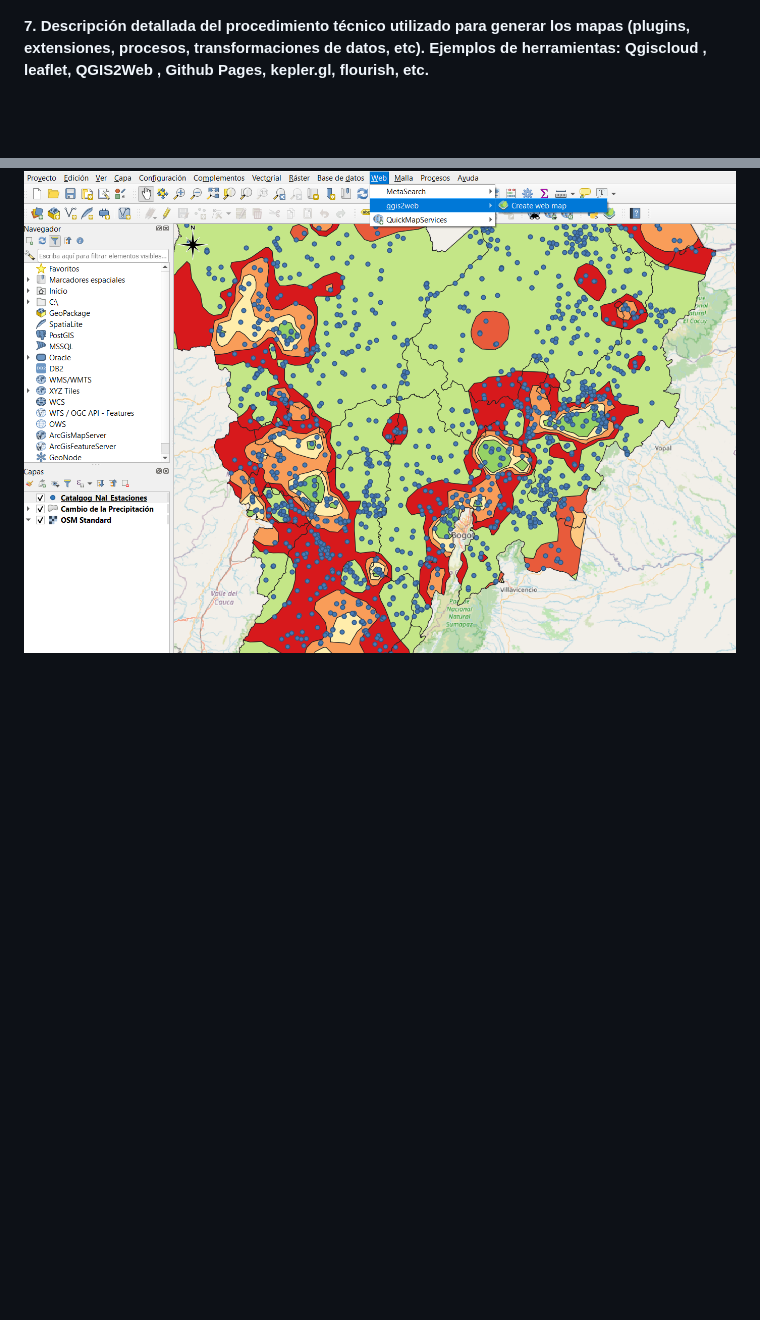
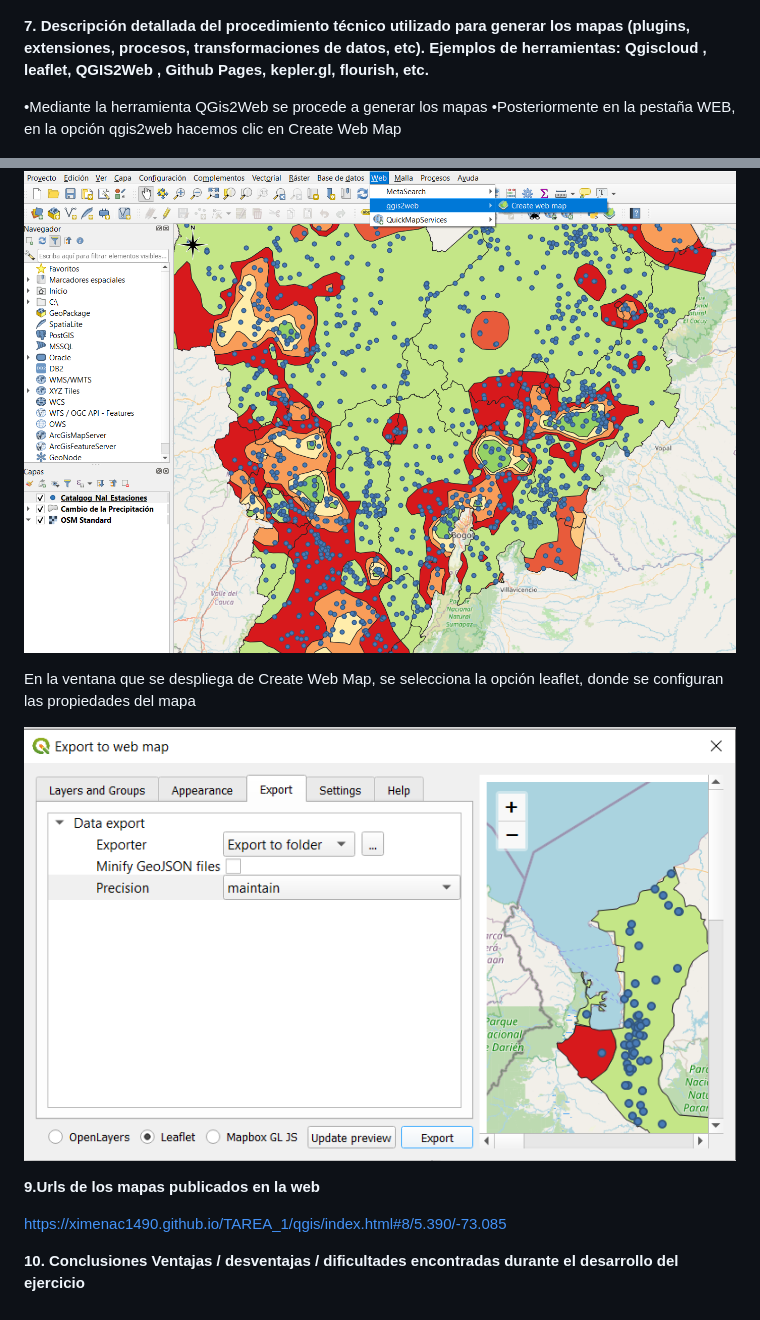
Before and after one commit to mfmojicab/TAREA_1, a Markdown page: README.md, 2 parts joined by grey strips. GitHub-like rendering; pictures changed too: pantallazo15.png (added); blank space fills up the shorter version.

```diff
--- a/README.md
+++ b/README.md
@@ -111,4 +111,19 @@ Se observa que la algunas  estaciones meteorológicas sobresalen de la zona de e
 
 **7. Descripción detallada del procedimiento técnico utilizado para generar los mapas (plugins, extensiones, procesos, transformaciones de datos, etc). Ejemplos de herramientas: Qgiscloud , leaflet, QGIS2Web , Github Pages, kepler.gl, flourish, etc.**
 
+•Mediante la herramienta QGis2Web se procede a generar los mapas
+•Posteriormente en la pestaña WEB, en la opción qgis2web hacemos clic en Create Web Map
+
 ![Zona de estudio]( pantallazo14.png "qgis")
+
+En la ventana que se despliega de Create Web Map, se selecciona la opción leaflet, donde se configuran las propiedades del mapa
+
+![Zona de estudio]( pantallazo15.png "mapa web")
+
+
+**9.Urls de los mapas publicados en la web**
+
+https://ximenac1490.github.io/TAREA_1/qgis/index.html#8/5.390/-73.085
+
+
+**10. Conclusiones Ventajas / desventajas / dificultades encontradas durante el desarrollo del ejercicio**
```
